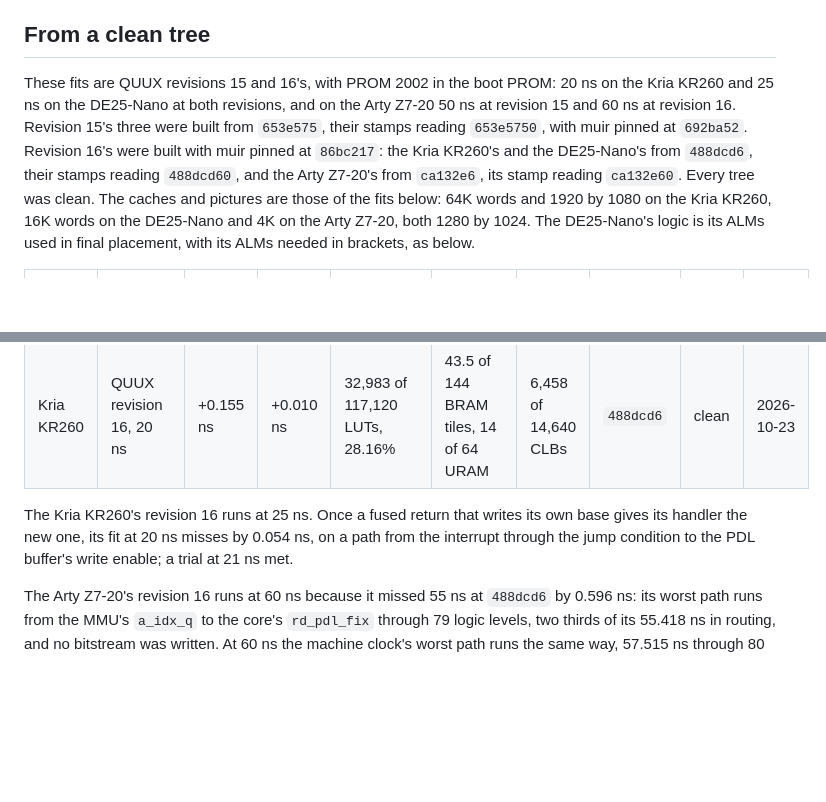
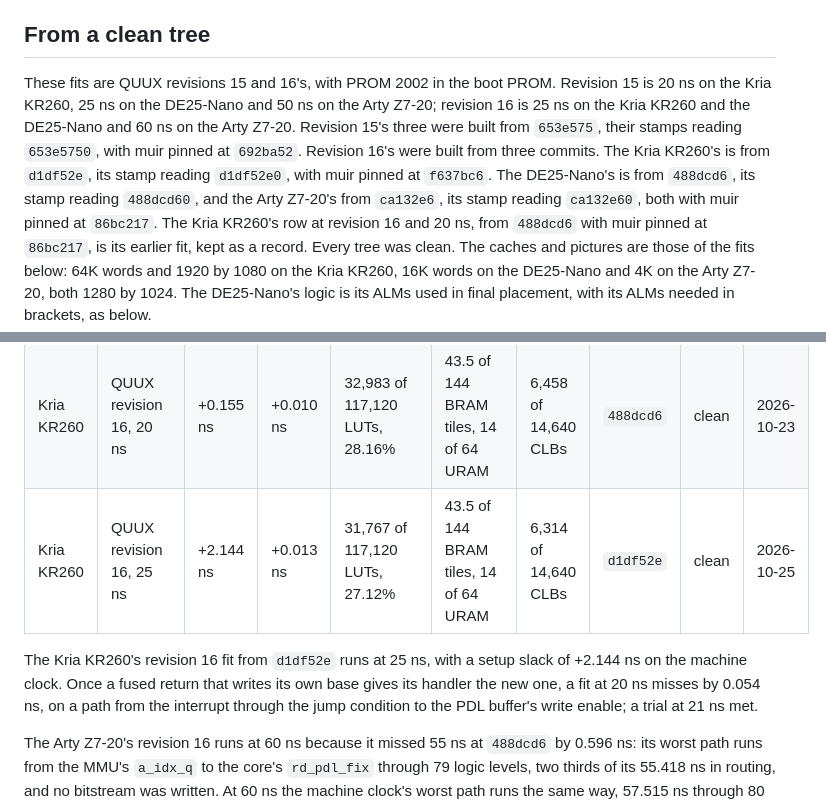
Before and after one commit to metebalci/muir-fpga, a Markdown page: docs/fits.md, 2 parts joined by grey strips. Rendered like a GitHub page; blank space fills up the shorter version.

Commit message:
docs/fits.md: the Kria KR260's revision 16 fit at 25 ns from d1df52e
Co-Authored-By: Claude Opus 5.5 <noreply@anthropic.com>

```diff
--- a/docs/fits.md
+++ b/docs/fits.md
@@ -26,13 +26,17 @@ reports none.
 
 ## From a clean tree
 
-These fits are QUUX revisions 15 and 16's, with PROM 2002 in the boot PROM:
-20 ns on the Kria KR260 and 25 ns on the DE25-Nano at both revisions, and on
-the Arty Z7-20 50 ns at revision 15 and 60 ns at revision 16. Revision 15's
-three were built from `653e575`, their stamps reading `653e5750`, with muir
-pinned at `692ba52`. Revision 16's were built with muir pinned at `86bc217`: the Kria KR260's and the DE25-Nano's from
-`488dcd6`, their stamps reading `488dcd60`, and the Arty Z7-20's from
-`ca132e6`, its stamp reading `ca132e60`. Every tree was clean. The caches and pictures are those of the fits below: 64K words
+These fits are QUUX revisions 15 and 16's, with PROM 2002 in the boot PROM.
+Revision 15 is 20 ns on the Kria KR260, 25 ns on the DE25-Nano and 50 ns on
+the Arty Z7-20; revision 16 is 25 ns on the Kria KR260 and the DE25-Nano and
+60 ns on the Arty Z7-20. Revision 15's three were built from `653e575`,
+their stamps reading `653e5750`, with muir pinned at `692ba52`. Revision 16's
+were built from three commits. The Kria KR260's is from `d1df52e`, its stamp
+reading `d1df52e0`, with muir pinned at `f637bc6`. The DE25-Nano's is from
+`488dcd6`, its stamp reading `488dcd60`, and the Arty Z7-20's from `ca132e6`,
+its stamp reading `ca132e60`, both with muir pinned at `86bc217`. The Kria
+KR260's row at revision 16 and 20 ns, from `488dcd6` with muir pinned at
+`86bc217`, is its earlier fit, kept as a record. Every tree was clean. The caches and pictures are those of the fits below: 64K words
 and 1920 by 1080 on the Kria KR260, 16K words on the DE25-Nano and 4K on the
 Arty Z7-20, both 1280 by 1024. The DE25-Nano's logic is its ALMs used in
 final placement, with its ALMs needed in brackets, as below.
@@ -45,9 +49,11 @@ final placement, with its ALMs needed in brackets, as below.
 | DE25-Nano | QUUX revision 16, 25 ns | +1.395 ns | +0.006 ns | 35,496 of 46,800 ALMs used in placement, 76% (39,526 needed) | 162 of 358 M20K | --- | `488dcd6` | clean | 2026-10-23 |
 | Kria KR260 | QUUX revision 15, 20 ns | +0.280 ns | +0.014 ns | 31,770 of 117,120 LUTs, 27.13% | 44 of 144 BRAM tiles, 14 of 64 URAM | 6,276 of 14,640 CLBs | `653e575` | clean | 2026-10-18 |
 | Kria KR260 | QUUX revision 16, 20 ns | +0.155 ns | +0.010 ns | 32,983 of 117,120 LUTs, 28.16% | 43.5 of 144 BRAM tiles, 14 of 64 URAM | 6,458 of 14,640 CLBs | `488dcd6` | clean | 2026-10-23 |
+| Kria KR260 | QUUX revision 16, 25 ns | +2.144 ns | +0.013 ns | 31,767 of 117,120 LUTs, 27.12% | 43.5 of 144 BRAM tiles, 14 of 64 URAM | 6,314 of 14,640 CLBs | `d1df52e` | clean | 2026-10-25 |
 
-The Kria KR260's revision 16 runs at 25 ns. Once a fused return that
-writes its own base gives its handler the new one, its fit at 20 ns misses
+The Kria KR260's revision 16 fit from `d1df52e` runs at 25 ns, with a
+setup slack of +2.144 ns on the machine clock. Once a fused return that
+writes its own base gives its handler the new one, a fit at 20 ns misses
 by 0.054 ns, on a path from the interrupt through the jump condition to the
 PDL buffer's write enable; a trial at 21 ns met.
 
```
